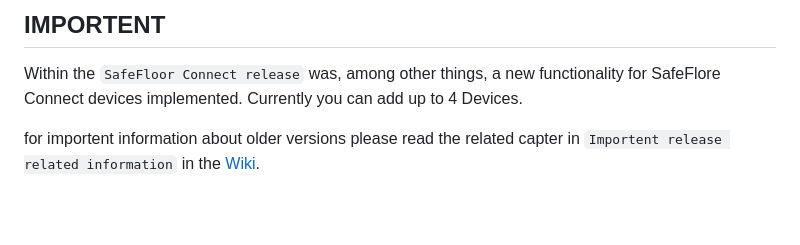
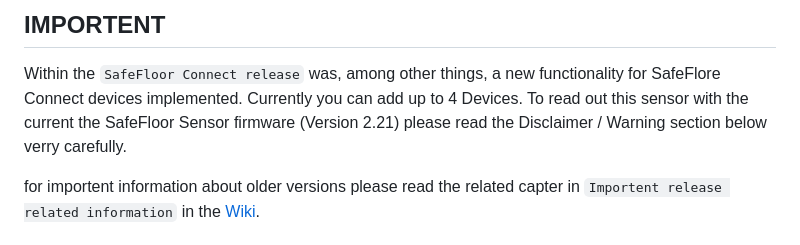
Before and after one commit to smarthausleben/ioBroker.wamo, a Markdown page: README.md, the part around the change. GitHub-like rendering; blank space fills up the shorter version.

```diff
--- a/README.md
+++ b/README.md
@@ -25,6 +25,7 @@ The POLYGONVATRO unit is, under the hood, a SYR SaveTech Connect 2422 unit but w
 ## IMPORTENT
 
 Within the `SafeFloor Connect release` was, among other things, a new functionality for SafeFlore Connect devices implemented. Currently you can add up to 4 Devices.
+To read out this sensor with the current the SafeFloor Sensor firmware (Version 2.21)  please read the Disclaimer / Warning section below verry carefully.
 
 for importent information about older versions please read the related capter in `Importent release related information` in the [Wiki](https://github.com/smarthausleben/ioBroker.wamo/wiki/Importent-release-related-information).
 
```
